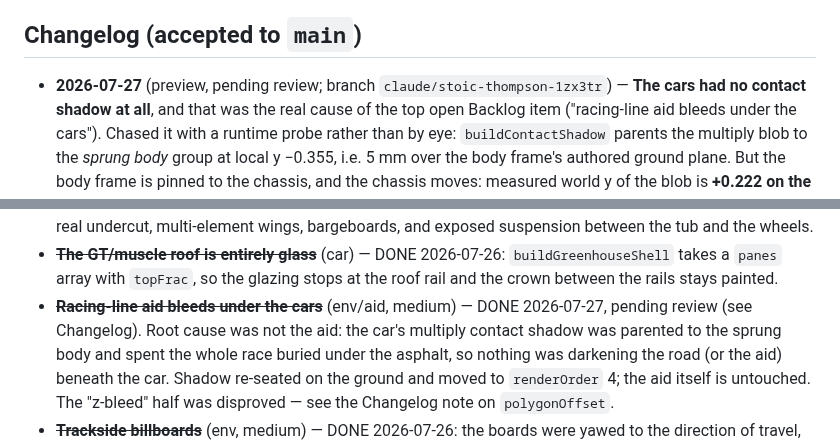
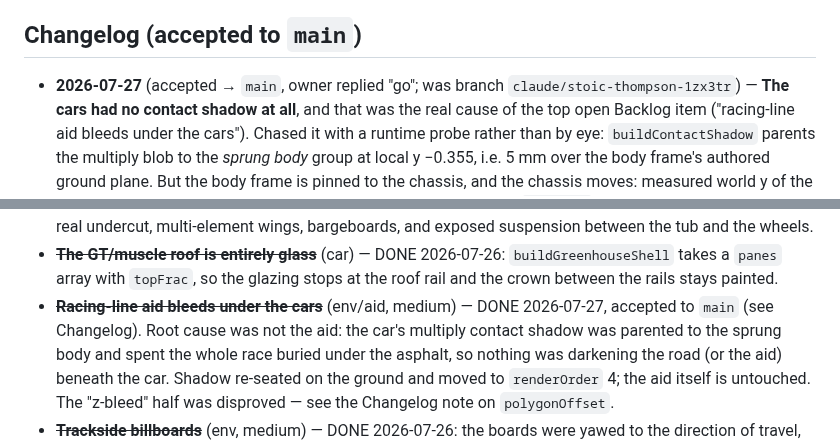
Before and after one commit to soldoutbudokan/racer2, a Markdown page: ROUTINE.md, 2 parts joined by grey strips. Rendered like a GitHub page.

Commit message:
ROUTINE: mark the contact-shadow fix accepted to main
Co-Authored-By: Claude Opus 5 <noreply@anthropic.com>
Claude-Session: https://claude.ai/code/session_01SxsB4dXyLKFBR3iUYFVCmN

```diff
--- a/ROUTINE.md
+++ b/ROUTINE.md
@@ -83,7 +83,7 @@ deployed build but not pixel-identical to a real GPU — judge gross issues
 
 ## Changelog (accepted to `main`)
 
-- **2026-07-27** (preview, pending review; branch
+- **2026-07-27** (accepted → `main`, owner replied "go"; was branch
   `claude/stoic-thompson-1zx3tr`) — **The cars had no contact shadow at all**,
   and that was the real cause of the top open Backlog item ("racing-line aid
   bleeds under the cars"). Chased it with a runtime probe rather than by eye:
@@ -461,7 +461,7 @@ confirmed against the `after-*` shots, highest impact first):
   `buildGreenhouseShell` takes a `panes` array with `topFrac`, so the glazing
   stops at the roof rail and the crown between the rails stays painted.
 - ~~**Racing-line aid bleeds under the cars**~~ (env/aid, medium) — DONE
-  2026-07-27, pending review (see Changelog). Root cause was not the aid: the
+  2026-07-27, accepted to `main` (see Changelog). Root cause was not the aid: the
   car's multiply contact shadow was parented to the sprung body and spent the
   whole race buried under the asphalt, so nothing was darkening the road (or
   the aid) beneath the car. Shadow re-seated on the ground and moved to
```
